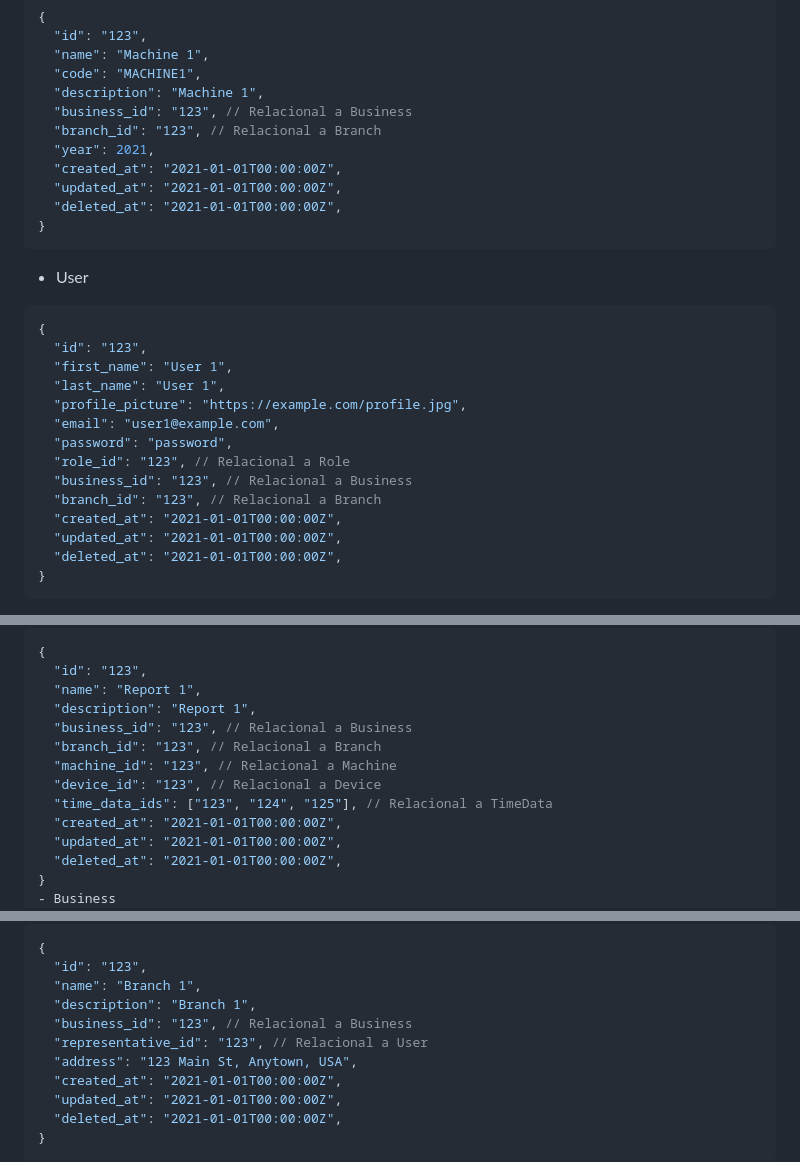
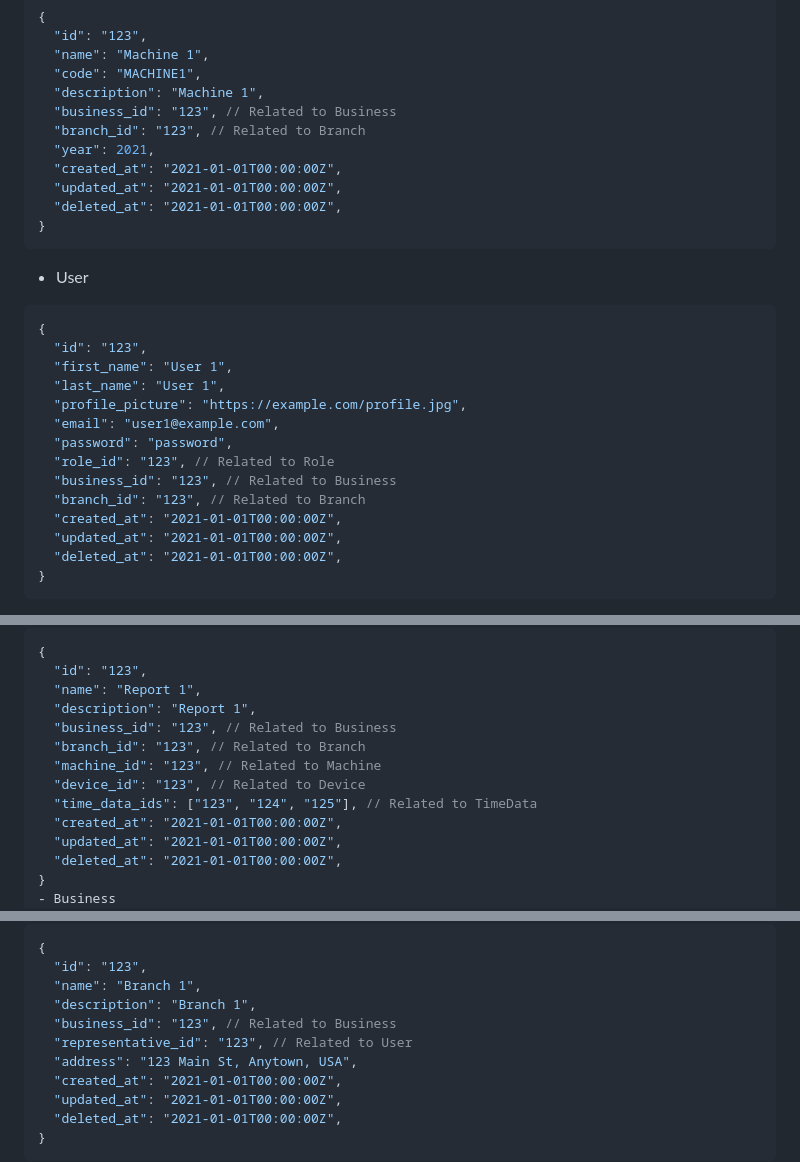
Before and after one commit to alvarohurtadobo/iot_backend, a Markdown page: backend/specs/00_contracts.md, 3 parts joined by grey strips. Drawn GitHub-style.

Commit message:
[FIX] Small fix in doc language

```diff
--- a/backend/specs/00_contracts.md
+++ b/backend/specs/00_contracts.md
@@ -100,8 +100,8 @@ Backend for centralization of data from multiple IoT devices.
   "name": "Machine 1",
   "code": "MACHINE1",
   "description": "Machine 1",
-  "business_id": "123", // Relacional a Business
-  "branch_id": "123", // Relacional a Branch
+  "business_id": "123", // Related to Business
+  "branch_id": "123", // Related to Branch
   "year": 2021,
   "created_at": "2021-01-01T00:00:00Z",
   "updated_at": "2021-01-01T00:00:00Z",
@@ -117,9 +117,9 @@ Backend for centralization of data from multiple IoT devices.
   "profile_picture": "https://example.com/profile.jpg",
   "email": "user1@example.com",
   "password": "password",
-  "role_id": "123", // Relacional a Role
-  "business_id": "123", // Relacional a Business
-  "branch_id": "123", // Relacional a Branch
+  "role_id": "123", // Related to Role
+  "business_id": "123", // Related to Business
+  "branch_id": "123", // Related to Branch
   "created_at": "2021-01-01T00:00:00Z",
   "updated_at": "2021-01-01T00:00:00Z",
   "deleted_at": "2021-01-01T00:00:00Z",
@@ -139,11 +139,11 @@ Backend for centralization of data from multiple IoT devices.
   "id": "123",
   "name": "Report 1",
   "description": "Report 1",
-  "business_id": "123", // Relacional a Business
-  "branch_id": "123", // Relacional a Branch
-  "machine_id": "123", // Relacional a Machine
-  "device_id": "123", // Relacional a Device
-  "time_data_ids": ["123", "124", "125"], // Relacional a TimeData
+  "business_id": "123", // Related to Business
+  "branch_id": "123", // Related to Branch
+  "machine_id": "123", // Related to Machine
+  "device_id": "123", // Related to Device
+  "time_data_ids": ["123", "124", "125"], // Related to TimeData
   "created_at": "2021-01-01T00:00:00Z",
   "updated_at": "2021-01-01T00:00:00Z",
   "deleted_at": "2021-01-01T00:00:00Z",
@@ -166,8 +166,8 @@ Backend for centralization of data from multiple IoT devices.
   "id": "123",
   "name": "Branch 1",
   "description": "Branch 1",
-  "business_id": "123", // Relacional a Business
-  "representative_id": "123", // Relacional a User
+  "business_id": "123", // Related to Business
+  "representative_id": "123", // Related to User
   "address": "123 Main St, Anytown, USA",
   "created_at": "2021-01-01T00:00:00Z",
   "updated_at": "2021-01-01T00:00:00Z",
```
Also changed, not shown: other parts of backend/specs/00_contracts.md (+2 -2 lines).
